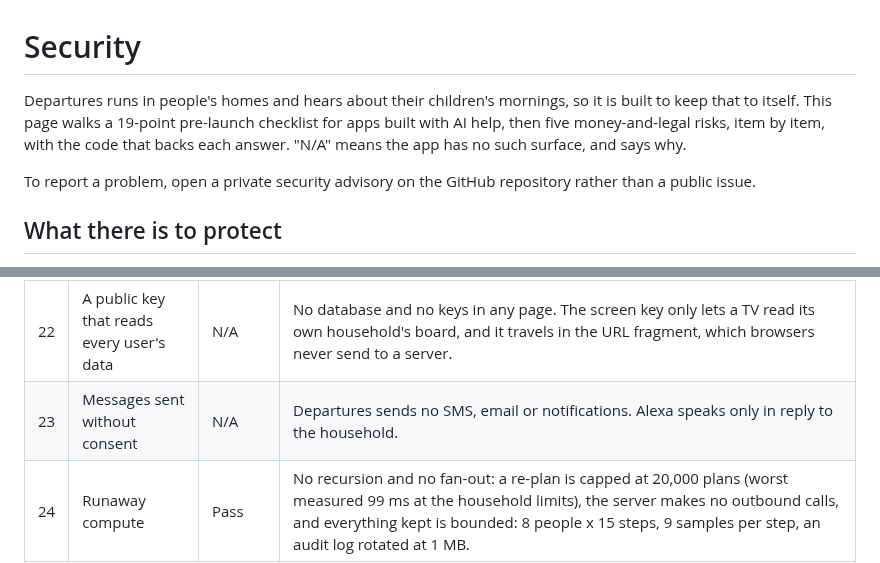
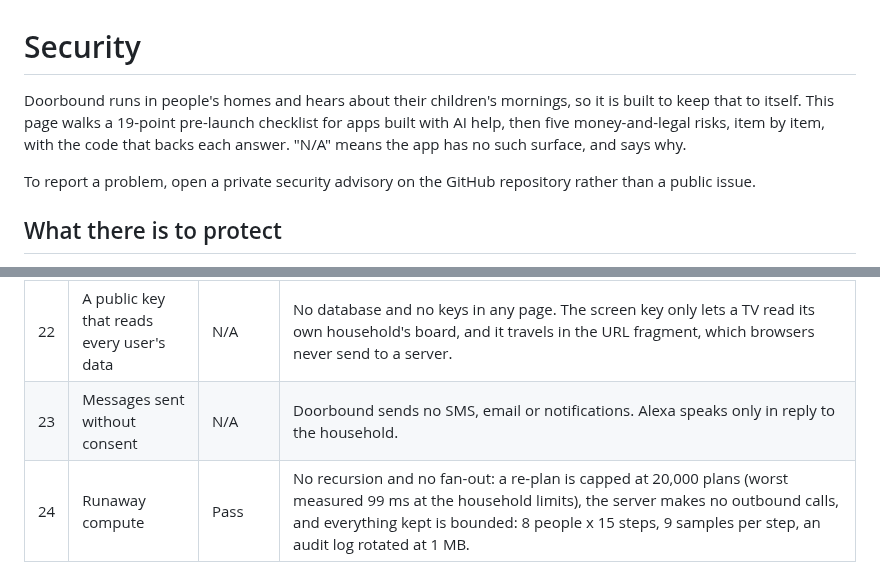
Before and after one commit to nika619/Doorbound, a Markdown page: SECURITY.md, 2 parts joined by grey strips. Rendered like a GitHub page.

Commit message:
docs(security): Doorbound

```diff
--- a/SECURITY.md
+++ b/SECURITY.md
@@ -1,6 +1,6 @@
 # Security
 
-Departures runs in people's homes and hears about their children's mornings, so it is built to keep that to itself. This page walks a 19-point pre-launch checklist for apps built with AI help, then five money-and-legal risks, item by item, with the code that backs each answer. "N/A" means the app has no such surface, and says why.
+Doorbound runs in people's homes and hears about their children's mornings, so it is built to keep that to itself. This page walks a 19-point pre-launch checklist for apps built with AI help, then five money-and-legal risks, item by item, with the code that backs each answer. "N/A" means the app has no such surface, and says why.
 
 To report a problem, open a private security advisory on the GitHub repository rather than a public issue.
 
@@ -43,7 +43,7 @@ Five risks of AI-built apps that cost money or invite lawsuits without anyone br
 | 20 | A traffic spike becomes a bandwidth bill | Pass | Self-hosted, so no per-gigabyte platform bill by default. Everything served is small: the board is one 79 kB (gzipped) page, an unchanged poll is an empty 204, and every client is rate-limited. No media files. If you put it on a metered host, front it with a CDN or WAF and set the host's usage alerts and caps. |
 | 21 | Accessibility (WCAG 2.1 AA) | Pass, with one limit | Every control is a real `<button>` with a visible focus ring; the Done button's accessible name says whose step it marks ("Done: Isha"), and on the first tap it becomes "Tap again to confirm". Each row has a screen-reader sentence and changes are announced through an `aria-live` region. No meaning is carried by colour alone (statuses and chances are words and numbers). Text contrast is at least 4.5:1 for small text and 3:1 for large labels, measured (the faint label colour was raised from 2.7:1 to 4.2:1 for that). Reduced motion turns off every animation. The limit: with eight people on one screen the Done buttons shrink below the 44 px touch-target guideline; voice still works for everyone. |
 | 22 | A public key that reads every user's data | N/A | No database and no keys in any page. The screen key only lets a TV read its own household's board, and it travels in the URL fragment, which browsers never send to a server. |
-| 23 | Messages sent without consent | N/A | Departures sends no SMS, email or notifications. Alexa speaks only in reply to the household. |
+| 23 | Messages sent without consent | N/A | Doorbound sends no SMS, email or notifications. Alexa speaks only in reply to the household. |
 | 24 | Runaway compute | Pass | No recursion and no fan-out: a re-plan is capped at 20,000 plans (worst measured 99 ms at the household limits), the server makes no outbound calls, and everything kept is bounded: 8 people x 15 steps, 9 samples per step, an audit log rotated at 1 MB. |
 
 ## Beyond the checklist
```
